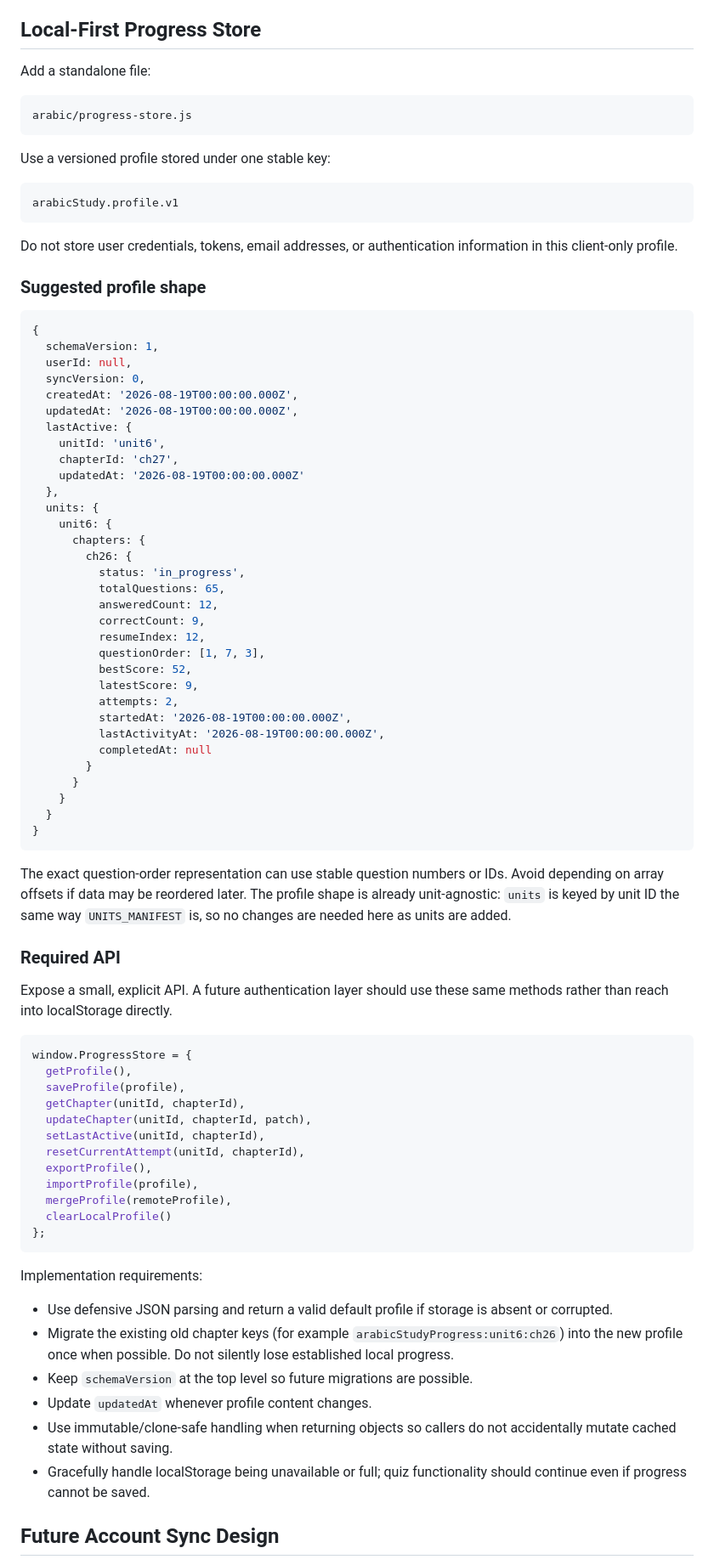
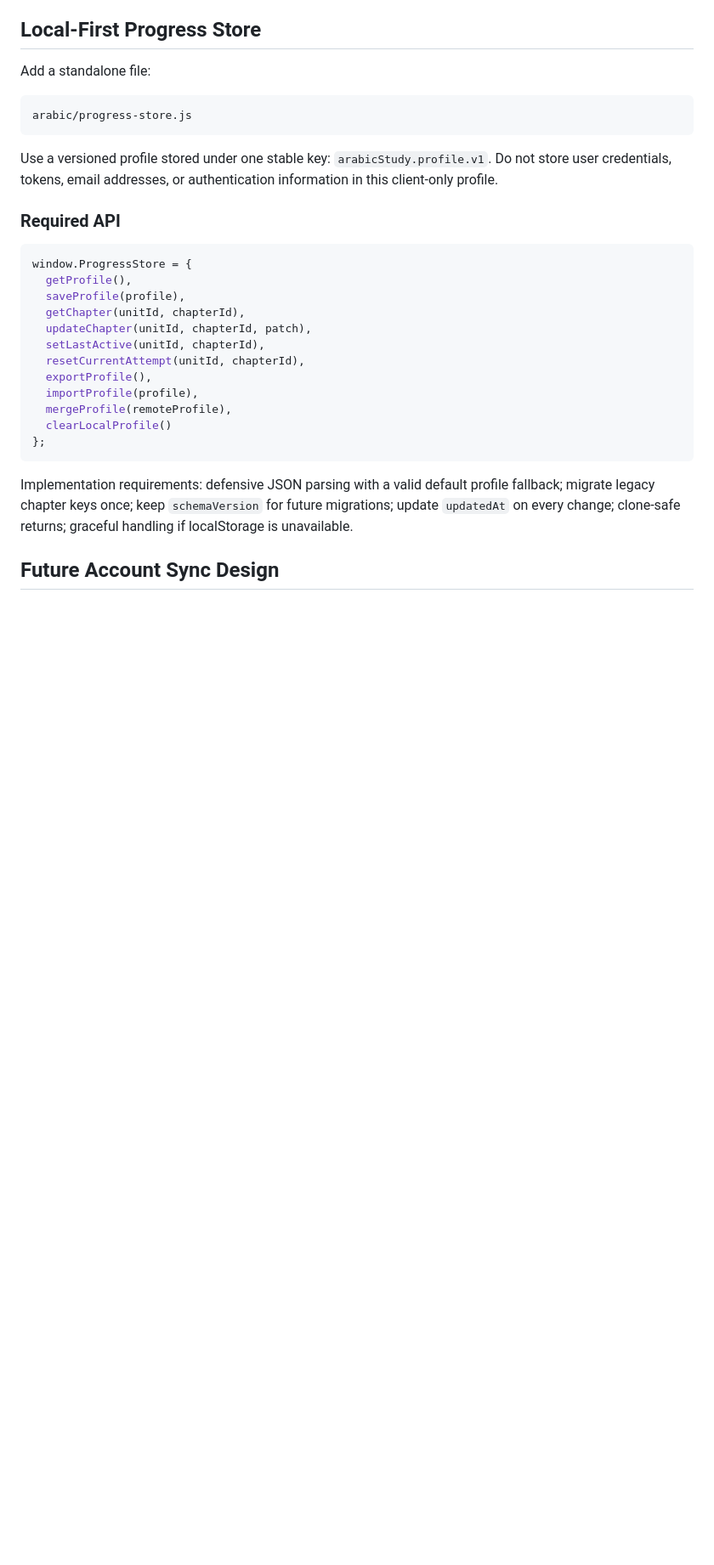
Before and after one commit to portalfreak014/calebpfohl, a Markdown page: arabic/CHAPTER_PROGRESS_IMPLEMENTATION.md, the part around one of its changes. Shown at 85% size. Drawn GitHub-style; blank space fills up the shorter version.

````diff
--- a/arabic/CHAPTER_PROGRESS_IMPLEMENTATION.md
+++ b/arabic/CHAPTER_PROGRESS_IMPLEMENTATION.md
@@ -265,56 +200,9 @@ Add a standalone file:
 arabic/progress-store.js
 ```
 
-Use a versioned profile stored under one stable key:
-
-```text
-arabicStudy.profile.v1
-```
-
-Do not store user credentials, tokens, email addresses, or authentication information in this client-only profile.
-
-### Suggested profile shape
-
-```js
-{
-  schemaVersion: 1,
-  userId: null,
-  syncVersion: 0,
-  createdAt: '2026-08-19T00:00:00.000Z',
-  updatedAt: '2026-08-19T00:00:00.000Z',
-  lastActive: {
-    unitId: 'unit6',
-    chapterId: 'ch27',
-    updatedAt: '2026-08-19T00:00:00.000Z'
-  },
-  units: {
-    unit6: {
-      chapters: {
-        ch26: {
-          status: 'in_progress',
-          totalQuestions: 65,
-          answeredCount: 12,
-          correctCount: 9,
-          resumeIndex: 12,
-          questionOrder: [1, 7, 3],
-          bestScore: 52,
-          latestScore: 9,
-          attempts: 2,
-          startedAt: '2026-08-19T00:00:00.000Z',
-          lastActivityAt: '2026-08-19T00:00:00.000Z',
-          completedAt: null
-        }
-      }
-    }
-  }
-}
-```
-
-The exact question-order representation can use stable question numbers or IDs. Avoid depending on array offsets if data may be reordered later. The profile shape is already unit-agnostic: `units` is keyed by unit ID the same way `UNITS_MANIFEST` is, so no changes are needed here as units are added.
+Use a versioned profile stored under one stable key: `arabicStudy.profile.v1`. Do not store user credentials, tokens, email addresses, or authentication information in this client-only profile.
 
 ### Required API
-
-Expose a small, explicit API. A future authentication layer should use these same methods rather than reach into localStorage directly.
 
 ```js
 window.ProgressStore = {
@@ -331,14 +219,7 @@ window.ProgressStore = {
 };
 ```
 
-Implementation requirements:
-
-- Use defensive JSON parsing and return a valid default profile if storage is absent or corrupted.
-- Migrate the existing old chapter keys (for example `arabicStudyProgress:unit6:ch26`) into the new profile once when possible. Do not silently lose established local progress.
-- Keep `schemaVersion` at the top level so future migrations are possible.
-- Update `updatedAt` whenever profile content changes.
-- Use immutable/clone-safe handling when returning objects so callers do not accidentally mutate cached state without saving.
-- Gracefully handle localStorage being unavailable or full; quiz functionality should continue even if progress cannot be saved.
+Implementation requirements: defensive JSON parsing with a valid default profile fallback; migrate legacy chapter keys once; keep `schemaVersion` for future migrations; update `updatedAt` on every change; clone-safe returns; graceful handling if localStorage is unavailable.
 
 ## Future Account Sync Design
 
````
Also changed, not shown: other parts of arabic/CHAPTER_PROGRESS_IMPLEMENTATION.md (+191 -158 lines).
